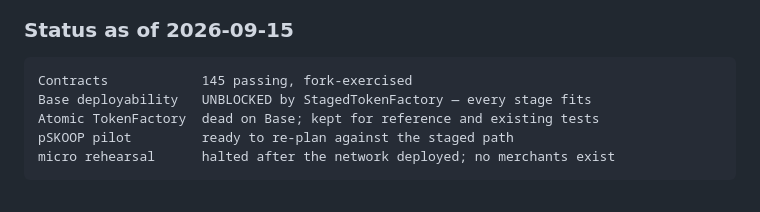
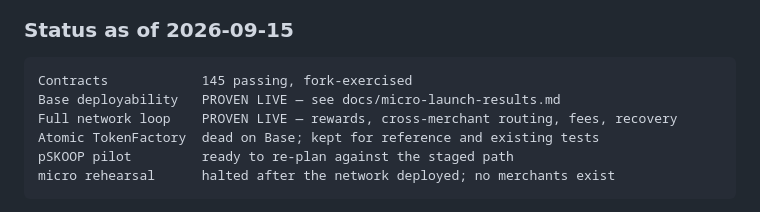
Before and after one commit to KOKOSICECREAM/PunchCard, a Markdown page: ROADMAP.md, the part around the change. GitHub-like rendering.

````diff
--- a/ROADMAP.md
+++ b/ROADMAP.md
@@ -217,7 +217,8 @@ Measured on a Base fork:
 
 ```
 Contracts            145 passing, fork-exercised
-Base deployability   UNBLOCKED by StagedTokenFactory — every stage fits
+Base deployability   PROVEN LIVE — see docs/micro-launch-results.md
+Full network loop    PROVEN LIVE — rewards, cross-merchant routing, fees, recovery
 Atomic TokenFactory  dead on Base; kept for reference and existing tests
 pSKOOP pilot         ready to re-plan against the staged path
 micro rehearsal      halted after the network deployed; no merchants exist
````
Also changed, not shown: docs/micro-launch-results.md (added, +163 -0 lines).
